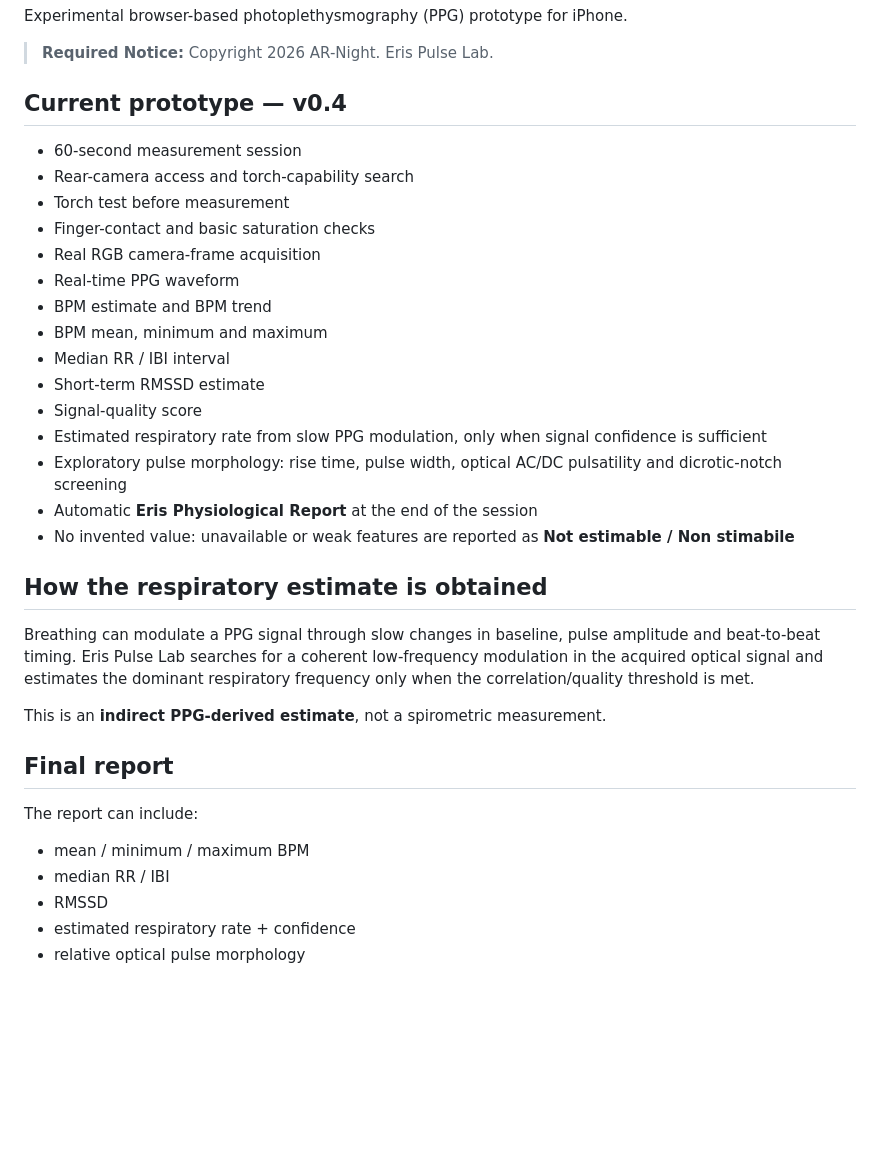
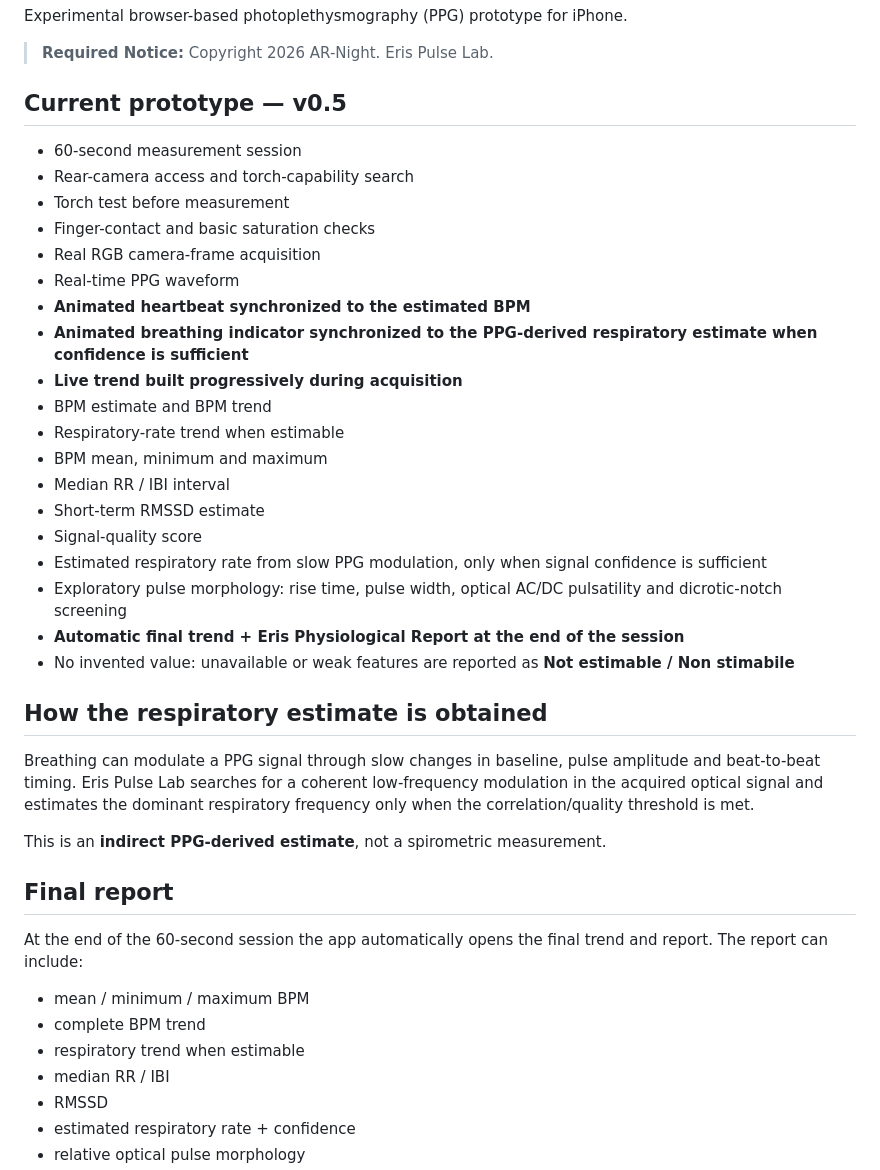
Before and after one commit to AR-Night/Eris-Pulse-Lab, a Markdown page: README.md, the part around the change. Rendered like a GitHub page; blank space fills up the shorter version.

Commit message:
Document Eris Pulse Lab v0.5 animated trends

```diff
--- a/README.md
+++ b/README.md
@@ -4,7 +4,7 @@ Experimental browser-based photoplethysmography (PPG) prototype for iPhone.
 
 > **Required Notice:** Copyright 2026 AR-Night. Eris Pulse Lab.
 
-## Current prototype — v0.4
+## Current prototype — v0.5
 
 - 60-second measurement session
 - Rear-camera access and torch-capability search
@@ -12,14 +12,18 @@ Experimental browser-based photoplethysmography (PPG) prototype for iPhone.
 - Finger-contact and basic saturation checks
 - Real RGB camera-frame acquisition
 - Real-time PPG waveform
+- **Animated heartbeat synchronized to the estimated BPM**
+- **Animated breathing indicator synchronized to the PPG-derived respiratory estimate when confidence is sufficient**
+- **Live trend built progressively during acquisition**
 - BPM estimate and BPM trend
+- Respiratory-rate trend when estimable
 - BPM mean, minimum and maximum
 - Median RR / IBI interval
 - Short-term RMSSD estimate
 - Signal-quality score
 - Estimated respiratory rate from slow PPG modulation, only when signal confidence is sufficient
 - Exploratory pulse morphology: rise time, pulse width, optical AC/DC pulsatility and dicrotic-notch screening
-- Automatic **Eris Physiological Report** at the end of the session
+- **Automatic final trend + Eris Physiological Report at the end of the session**
 - No invented value: unavailable or weak features are reported as **Not estimable / Non stimabile**
 
 ## How the respiratory estimate is obtained
@@ -30,9 +34,11 @@ This is an **indirect PPG-derived estimate**, not a spirometric measurement.
 
 ## Final report
 
-The report can include:
+At the end of the 60-second session the app automatically opens the final trend and report. The report can include:
 
 - mean / minimum / maximum BPM
+- complete BPM trend
+- respiratory trend when estimable
 - median RR / IBI
 - RMSSD
 - estimated respiratory rate + confidence
```
